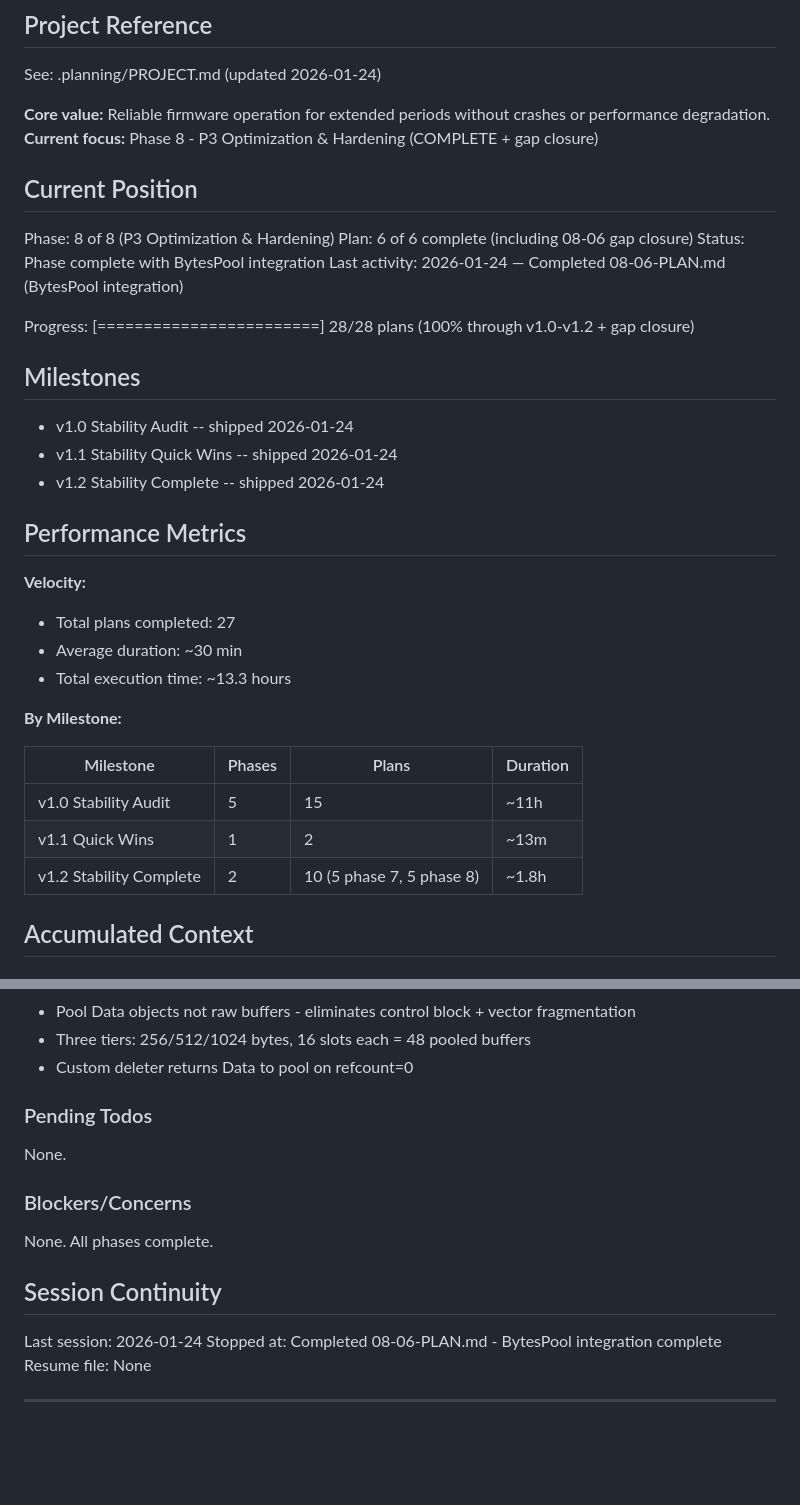
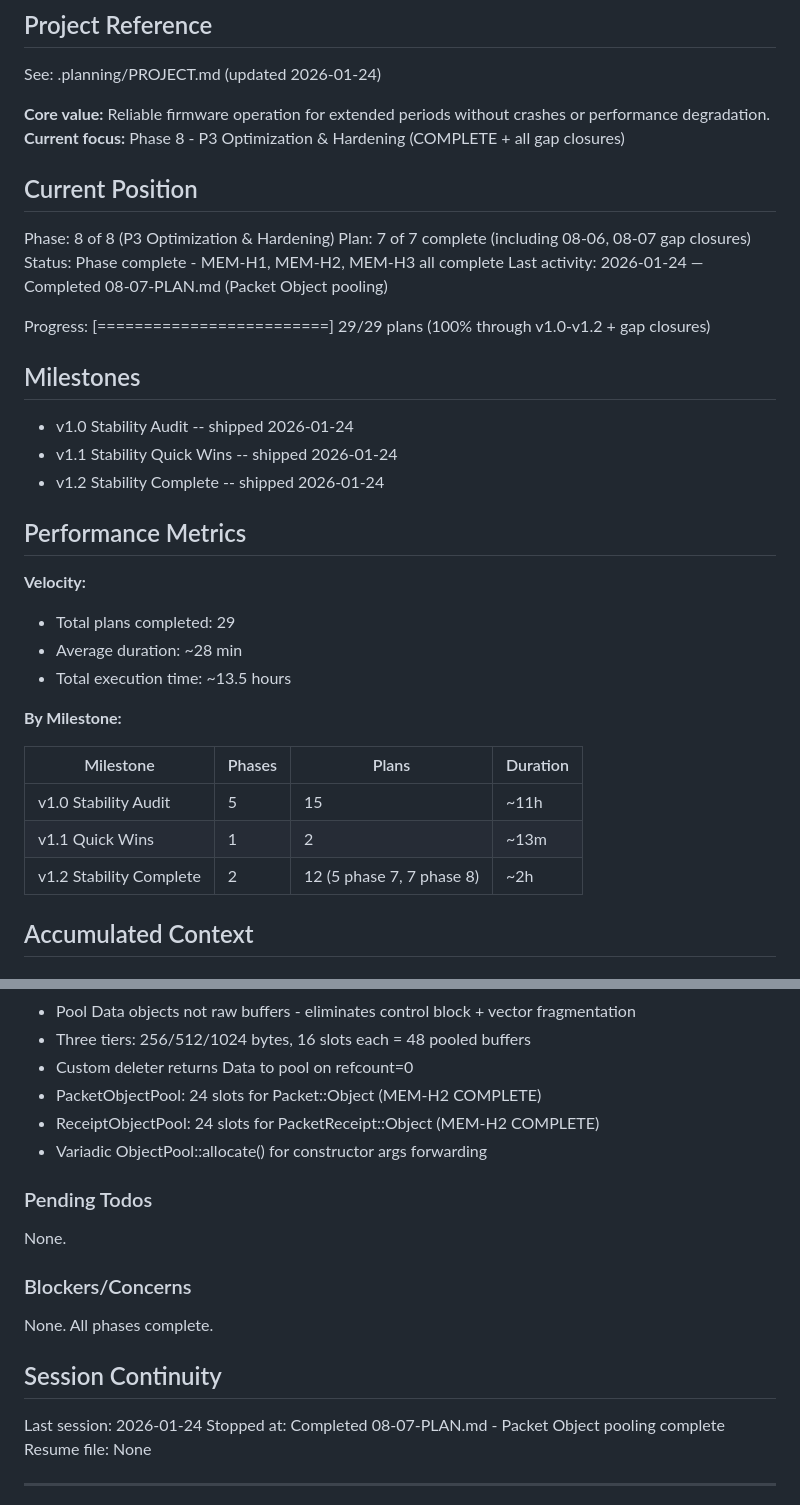
Before and after one commit to torlando-tech/microReticulum, a Markdown page: .planning/STATE.md, 2 parts joined by grey strips. Rendered like a GitHub page; blank space fills up the shorter version.

Commit message:
docs(08-07): complete Packet Object pooling plan
Tasks completed: 3/3
- Extend ObjectPool with variadic template
- Create PacketObjectPool + integrate
- Create ReceiptObjectPool + integrate

SUMMARY: .planning/phases/08-p3-optimization-hardening/08-07-SUMMARY.md

```diff
--- a/.planning/STATE.md
+++ b/.planning/STATE.md
@@ -5,16 +5,16 @@
 See: .planning/PROJECT.md (updated 2026-01-24)
 
 **Core value:** Reliable firmware operation for extended periods without crashes or performance degradation.
-**Current focus:** Phase 8 - P3 Optimization & Hardening (COMPLETE + gap closure)
+**Current focus:** Phase 8 - P3 Optimization & Hardening (COMPLETE + all gap closures)
 
 ## Current Position
 
 Phase: 8 of 8 (P3 Optimization & Hardening)
-Plan: 6 of 6 complete (including 08-06 gap closure)
-Status: Phase complete with BytesPool integration
-Last activity: 2026-01-24 — Completed 08-06-PLAN.md (BytesPool integration)
+Plan: 7 of 7 complete (including 08-06, 08-07 gap closures)
+Status: Phase complete - MEM-H1, MEM-H2, MEM-H3 all complete
+Last activity: 2026-01-24 — Completed 08-07-PLAN.md (Packet Object pooling)
 
-Progress: [========================] 28/28 plans (100% through v1.0-v1.2 + gap closure)
+Progress: [=========================] 29/29 plans (100% through v1.0-v1.2 + gap closures)
 
 ## Milestones
 
@@ -25,9 +25,9 @@ Progress: [========================] 28/28 plans (100% through v1.0-v1.2 + gap c
 ## Performance Metrics
 
 **Velocity:**
-- Total plans completed: 27
-- Average duration: ~30 min
-- Total execution time: ~13.3 hours
+- Total plans completed: 29
+- Average duration: ~28 min
+- Total execution time: ~13.5 hours
 
 **By Milestone:**
 
@@ -35,7 +35,7 @@ Progress: [========================] 28/28 plans (100% through v1.0-v1.2 + gap c
 |-----------|--------|-------|----------|
 | v1.0 Stability Audit | 5 | 15 | ~11h |
 | v1.1 Quick Wins | 1 | 2 | ~13m |
-| v1.2 Stability Complete | 2 | 10 (5 phase 7, 5 phase 8) | ~1.8h |
+| v1.2 Stability Complete | 2 | 12 (5 phase 7, 7 phase 8) | ~2h |
 
 ## Accumulated Context
 
@@ -72,6 +72,9 @@ Key decisions from Phase 8:
 - Pool Data objects not raw buffers - eliminates control block + vector fragmentation
 - Three tiers: 256/512/1024 bytes, 16 slots each = 48 pooled buffers
 - Custom deleter returns Data to pool on refcount=0
+- PacketObjectPool: 24 slots for Packet::Object (MEM-H2 COMPLETE)
+- ReceiptObjectPool: 24 slots for PacketReceipt::Object (MEM-H2 COMPLETE)
+- Variadic ObjectPool::allocate() for constructor args forwarding
 
 ### Pending Todos
 
@@ -84,7 +87,7 @@ None. All phases complete.
 ## Session Continuity
 
 Last session: 2026-01-24
-Stopped at: Completed 08-06-PLAN.md - BytesPool integration complete
+Stopped at: Completed 08-07-PLAN.md - Packet Object pooling complete
 Resume file: None
 
 ---
```
Also changed, not shown: other parts of .planning/STATE.md (+1 -1 lines), 1 other file.
